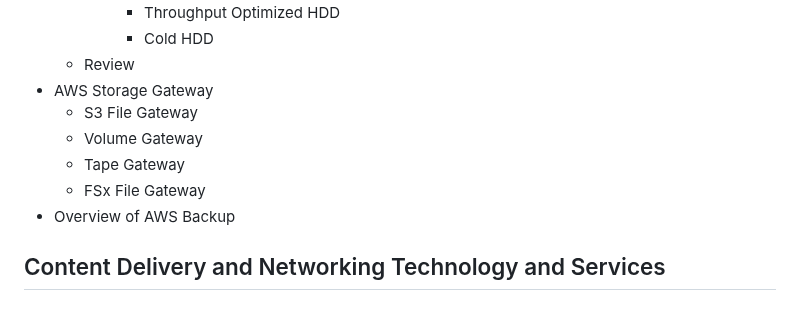
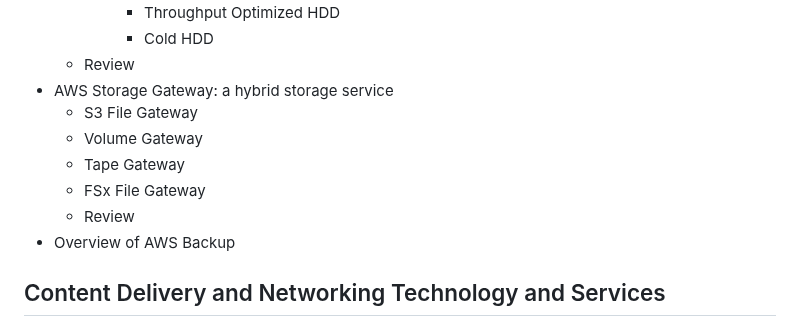
Before and after one commit to jackhwl/aws, a Markdown page: Practitioner/2_Storage_Networking_and_Databases/Readme.md, the part around the change. Rendered like a GitHub page.

Commit message:
Review AWS Storage Gateway

```diff
--- a/Practitioner/2_Storage_Networking_and_Databases/Readme.md
+++ b/Practitioner/2_Storage_Networking_and_Databases/Readme.md
@@ -43,11 +43,12 @@
         - Throughput Optimized HDD
         - Cold HDD
     - Review
-  - AWS Storage Gateway
+  - AWS Storage Gateway: a hybrid storage service
     - S3 File Gateway
     - Volume Gateway
     - Tape Gateway
     - FSx File Gateway
+    - Review
   - Overview of AWS Backup
 ## Content Delivery and Networking Technology and Services
   - Amazon CloudFront: use edge locations to cache contents
```
